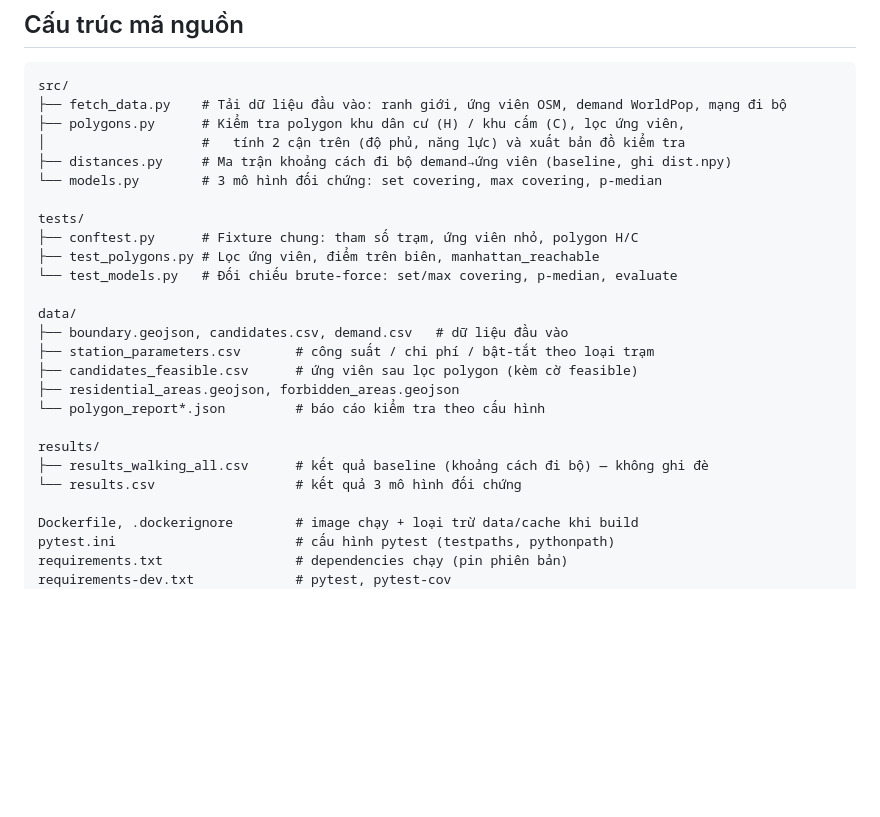
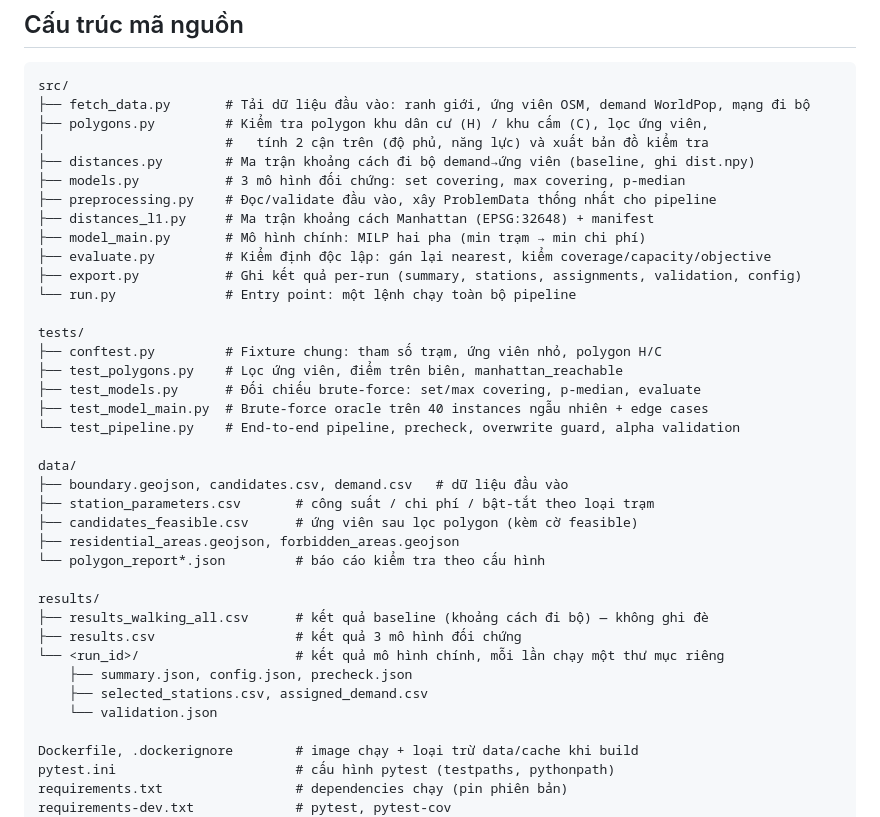
Before and after one commit to baobot26/INT3501E-Service-Science, a Markdown page: README.md, the part around the change. GitHub-like rendering; blank space fills up the shorter version.

Commit message:
docs: document main model pipeline in README

````diff
--- a/README.md
+++ b/README.md
@@ -53,16 +53,24 @@ uv venv .venv && uv pip install --python .venv/bin/python -r requirements.txt -r
 
 ```
 src/
-├── fetch_data.py    # Tải dữ liệu đầu vào: ranh giới, ứng viên OSM, demand WorldPop, mạng đi bộ
-├── polygons.py      # Kiểm tra polygon khu dân cư (H) / khu cấm (C), lọc ứng viên,
-│                    #   tính 2 cận trên (độ phủ, năng lực) và xuất bản đồ kiểm tra
-├── distances.py     # Ma trận khoảng cách đi bộ demand→ứng viên (baseline, ghi dist.npy)
-└── models.py        # 3 mô hình đối chứng: set covering, max covering, p-median
+├── fetch_data.py       # Tải dữ liệu đầu vào: ranh giới, ứng viên OSM, demand WorldPop, mạng đi bộ
+├── polygons.py         # Kiểm tra polygon khu dân cư (H) / khu cấm (C), lọc ứng viên,
+│                       #   tính 2 cận trên (độ phủ, năng lực) và xuất bản đồ kiểm tra
+├── distances.py        # Ma trận khoảng cách đi bộ demand→ứng viên (baseline, ghi dist.npy)
+├── models.py           # 3 mô hình đối chứng: set covering, max covering, p-median
+├── preprocessing.py    # Đọc/validate đầu vào, xây ProblemData thống nhất cho pipeline
+├── distances_l1.py     # Ma trận khoảng cách Manhattan (EPSG:32648) + manifest
+├── model_main.py       # Mô hình chính: MILP hai pha (min trạm → min chi phí)
+├── evaluate.py         # Kiểm định độc lập: gán lại nearest, kiểm coverage/capacity/objective
+├── export.py           # Ghi kết quả per-run (summary, stations, assignments, validation, config)
+└── run.py              # Entry point: một lệnh chạy toàn bộ pipeline
 
 tests/
-├── conftest.py      # Fixture chung: tham số trạm, ứng viên nhỏ, polygon H/C
-├── test_polygons.py # Lọc ứng viên, điểm trên biên, manhattan_reachable
-└── test_models.py   # Đối chiếu brute-force: set/max covering, p-median, evaluate
+├── conftest.py         # Fixture chung: tham số trạm, ứng viên nhỏ, polygon H/C
+├── test_polygons.py    # Lọc ứng viên, điểm trên biên, manhattan_reachable
+├── test_models.py      # Đối chiếu brute-force: set/max covering, p-median, evaluate
+├── test_model_main.py  # Brute-force oracle trên 40 instances ngẫu nhiên + edge cases
+└── test_pipeline.py    # End-to-end pipeline, precheck, overwrite guard, alpha validation
 
 data/
 ├── boundary.geojson, candidates.csv, demand.csv   # dữ liệu đầu vào
@@ -73,7 +81,11 @@ data/
 
 results/
 ├── results_walking_all.csv      # kết quả baseline (khoảng cách đi bộ) — không ghi đè
-└── results.csv                  # kết quả 3 mô hình đối chứng
+├── results.csv                  # kết quả 3 mô hình đối chứng
+└── <run_id>/                    # kết quả mô hình chính, mỗi lần chạy một thư mục riêng
+    ├── summary.json, config.json, precheck.json
+    ├── selected_stations.csv, assigned_demand.csv
+    └── validation.json
 
 Dockerfile, .dockerignore        # image chạy + loại trừ data/cache khi build
 pytest.ini                       # cấu hình pytest (testpaths, pythonpath)
````
